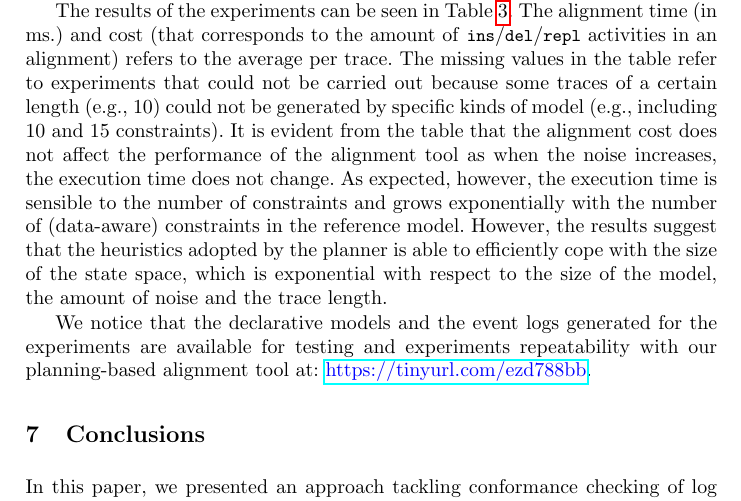
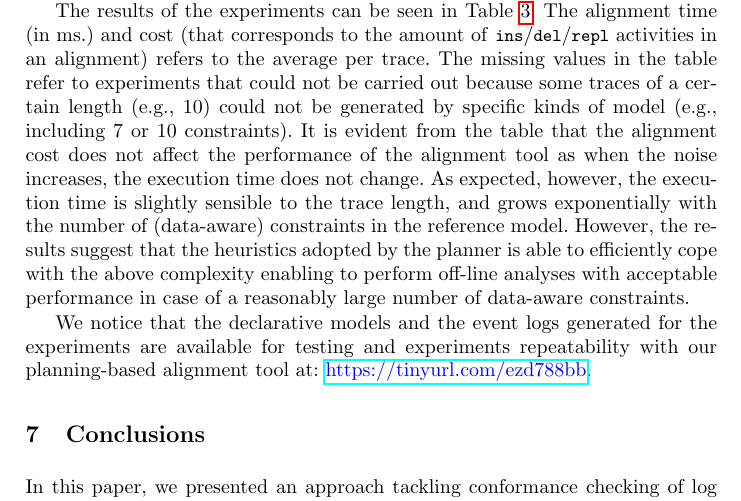
Before and after one commit to jackbergus/bpm21-dataalign, a LaTeX thesis (main.tex, which reads sections/06_experiments.tex): part of page 14 of 16, cut so that both start at the same text. Compiled offline with pdfLaTeX.

Commit message:
Update 06_experiments.tex

```diff
--- a/sections/06_experiments.tex
+++ b/sections/06_experiments.tex
@@ -23,7 +23,7 @@ Specifically, we generated syntectic logs using the log generator presented in \
 Then, to create logs containing noise, i.e., behaviors non-compliant with the original Declare models, we changed some of the constraints in these models and generated logs from them. In particular, we modified the original Declare models by replacing 1, 2, and 3 constraints in each model using different strategies. In some cases we replaced a constraint with its negative counterpart (see Table 1); in other cases we replaced a constraint with a weaker constraint; in other cases, we replaced a data condition with its negation. Each modified model was used to generate 5 logs of 1000 traces containing traces of different lengths (i.e., containing 10, 15, 20, 25, and 30 events, respectively).
 
 The results of the experiments can be seen in Table~\ref{table:exp_results_synth}. The alignment time (in ms.) and cost (that corresponds to the amount of \PDDL{ins}/\PDDL{del}/\PDDL{repl} activities in an alignment) refers to the average per trace. The missing values in the table refer to experiments that could not be carried out because
-some traces of a certain length (e.g., 10) could not be generated by specific kinds of model (e.g., including 10 and 15 constraints). It is evident from the table that the alignment cost does not affect the performance of the alignment tool as when the noise increases, the execution time does not change. As expected, however, the execution time is sensible to the number of constraints and grows exponentially with the number of (data-aware) constraints in the reference model. However, the results suggest that the heuristics adopted by the planner is able to efficiently cope with the size of the state space, which is exponential with respect to the size of the model, the amount of noise and the trace length.
+some traces of a certain length (e.g., 10) could not be generated by specific kinds of model (e.g., including 7 or 10 constraints). It is evident from the table that the alignment cost does not affect the performance of the alignment tool as when the noise increases, the execution time does not change. As expected, however, the execution time is slightly sensible to the trace length, and grows exponentially with the number of (data-aware) constraints in the reference model. However, the results suggest that the heuristics adopted by the planner is able to efficiently cope with the above complexity enabling to perform off-line analyses with acceptable performance in case of a reasonably large number of data-aware constraints.
 
 We notice that the declarative models and the event logs generated for the experiments are available for testing and experiments repeatability with our planning-based alignment tool at: \url{https://tinyurl.com/ezd788bb}.
 
```
